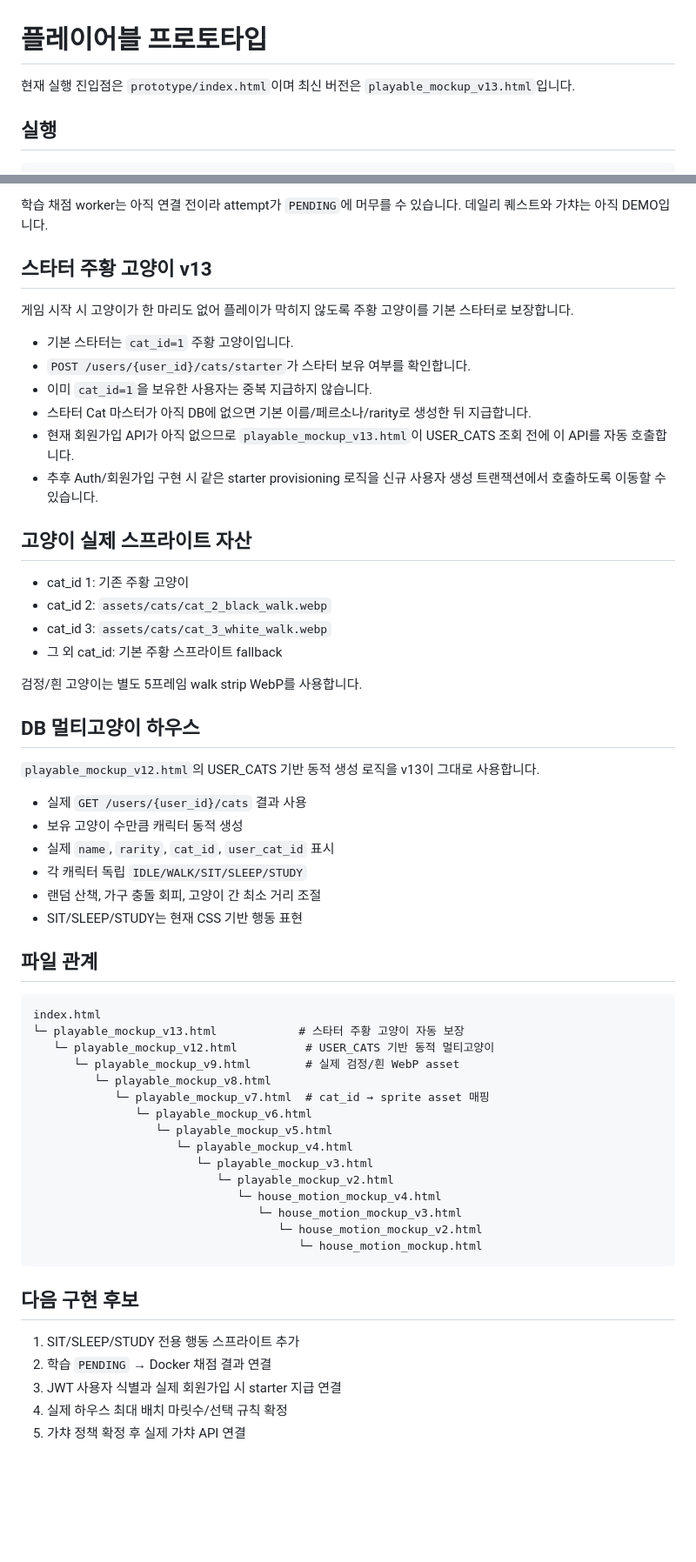
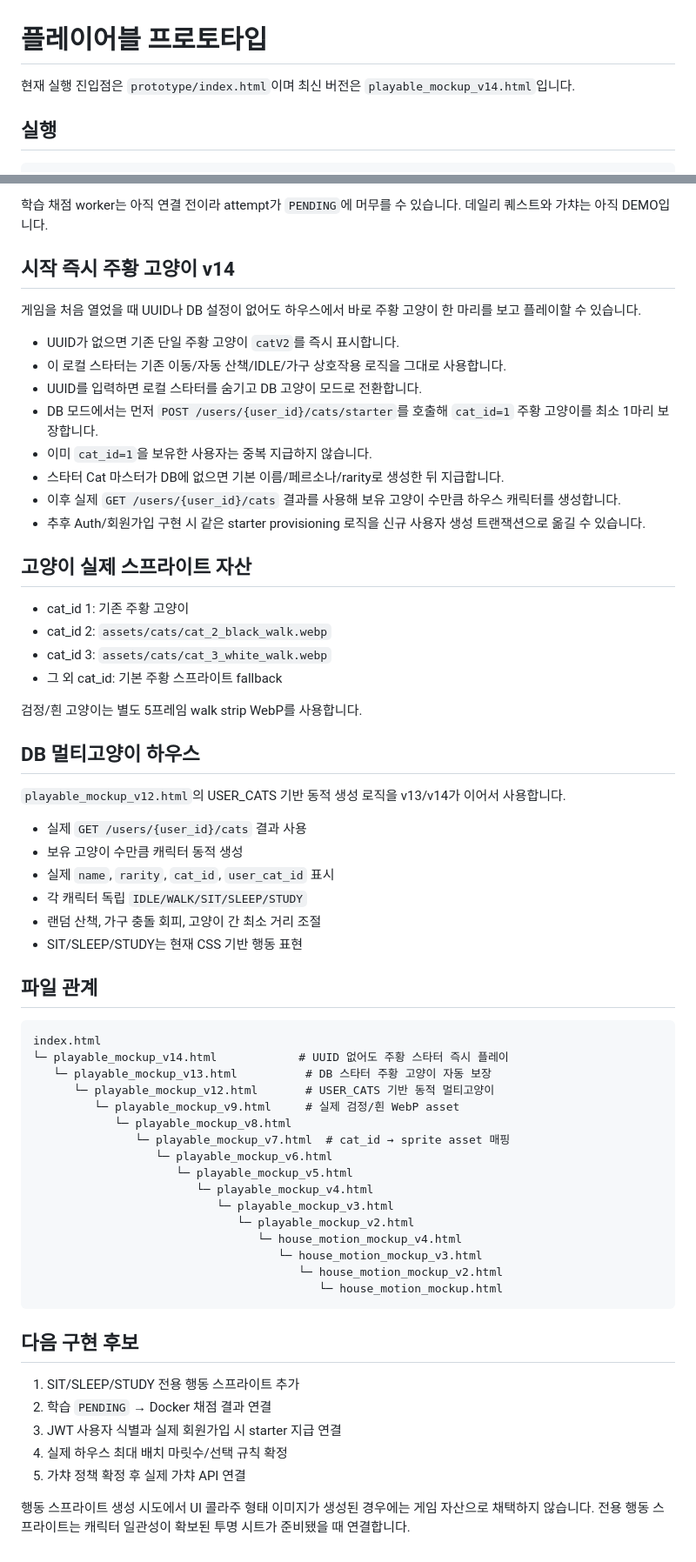
Before and after one commit to cyw0927/ax_project02_team1_cat_game, a Markdown page: prototype/README.md, 2 parts joined by grey strips. Shown at 87% size. Drawn GitHub-style; blank space fills up the shorter version.

Commit message:
docs: document instant starter cat v14

````diff
--- a/prototype/README.md
+++ b/prototype/README.md
@@ -1,6 +1,6 @@
 # 플레이어블 프로토타입
 
-현재 실행 진입점은 `prototype/index.html`이며 최신 버전은 `playable_mockup_v13.html`입니다.
+현재 실행 진입점은 `prototype/index.html`이며 최신 버전은 `playable_mockup_v14.html`입니다.
 
 ## 실행
 
@@ -29,16 +29,18 @@ python -m http.server 5500
 
 학습 채점 worker는 아직 연결 전이라 attempt가 `PENDING`에 머무를 수 있습니다. 데일리 퀘스트와 가챠는 아직 DEMO입니다.
 
-## 스타터 주황 고양이 v13
+## 시작 즉시 주황 고양이 v14
 
-게임 시작 시 고양이가 한 마리도 없어 플레이가 막히지 않도록 주황 고양이를 기본 스타터로 보장합니다.
+게임을 처음 열었을 때 UUID나 DB 설정이 없어도 하우스에서 바로 주황 고양이 한 마리를 보고 플레이할 수 있습니다.
 
-- 기본 스타터는 `cat_id=1` 주황 고양이입니다.
-- `POST /users/{user_id}/cats/starter`가 스타터 보유 여부를 확인합니다.
+- UUID가 없으면 기존 단일 주황 고양이 `catV2`를 즉시 표시합니다.
+- 이 로컬 스타터는 기존 이동/자동 산책/IDLE/가구 상호작용 로직을 그대로 사용합니다.
+- UUID를 입력하면 로컬 스타터를 숨기고 DB 고양이 모드로 전환합니다.
+- DB 모드에서는 먼저 `POST /users/{user_id}/cats/starter`를 호출해 `cat_id=1` 주황 고양이를 최소 1마리 보장합니다.
 - 이미 `cat_id=1`을 보유한 사용자는 중복 지급하지 않습니다.
-- 스타터 Cat 마스터가 아직 DB에 없으면 기본 이름/페르소나/rarity로 생성한 뒤 지급합니다.
-- 현재 회원가입 API가 아직 없으므로 `playable_mockup_v13.html`이 USER_CATS 조회 전에 이 API를 자동 호출합니다.
-- 추후 Auth/회원가입 구현 시 같은 starter provisioning 로직을 신규 사용자 생성 트랜잭션에서 호출하도록 이동할 수 있습니다.
+- 스타터 Cat 마스터가 DB에 없으면 기본 이름/페르소나/rarity로 생성한 뒤 지급합니다.
+- 이후 실제 `GET /users/{user_id}/cats` 결과를 사용해 보유 고양이 수만큼 하우스 캐릭터를 생성합니다.
+- 추후 Auth/회원가입 구현 시 같은 starter provisioning 로직을 신규 사용자 생성 트랜잭션으로 옮길 수 있습니다.
 
 ## 고양이 실제 스프라이트 자산
 
@@ -51,7 +53,7 @@ python -m http.server 5500
 
 ## DB 멀티고양이 하우스
 
-`playable_mockup_v12.html`의 USER_CATS 기반 동적 생성 로직을 v13이 그대로 사용합니다.
+`playable_mockup_v12.html`의 USER_CATS 기반 동적 생성 로직을 v13/v14가 이어서 사용합니다.
 
 - 실제 `GET /users/{user_id}/cats` 결과 사용
 - 보유 고양이 수만큼 캐릭터 동적 생성
@@ -64,20 +66,21 @@ python -m http.server 5500
 
 ```text
 index.html
-└─ playable_mockup_v13.html            # 스타터 주황 고양이 자동 보장
-   └─ playable_mockup_v12.html          # USER_CATS 기반 동적 멀티고양이
-      └─ playable_mockup_v9.html        # 실제 검정/흰 WebP asset
-         └─ playable_mockup_v8.html
-            └─ playable_mockup_v7.html  # cat_id → sprite asset 매핑
-               └─ playable_mockup_v6.html
-                  └─ playable_mockup_v5.html
-                     └─ playable_mockup_v4.html
-                        └─ playable_mockup_v3.html
-                           └─ playable_mockup_v2.html
-                              └─ house_motion_mockup_v4.html
-                                 └─ house_motion_mockup_v3.html
-                                    └─ house_motion_mockup_v2.html
-                                       └─ house_motion_mockup.html
+└─ playable_mockup_v14.html            # UUID 없어도 주황 스타터 즉시 플레이
+   └─ playable_mockup_v13.html          # DB 스타터 주황 고양이 자동 보장
+      └─ playable_mockup_v12.html       # USER_CATS 기반 동적 멀티고양이
+         └─ playable_mockup_v9.html     # 실제 검정/흰 WebP asset
+            └─ playable_mockup_v8.html
+               └─ playable_mockup_v7.html  # cat_id → sprite asset 매핑
+                  └─ playable_mockup_v6.html
+                     └─ playable_mockup_v5.html
+                        └─ playable_mockup_v4.html
+                           └─ playable_mockup_v3.html
+                              └─ playable_mockup_v2.html
+                                 └─ house_motion_mockup_v4.html
+                                    └─ house_motion_mockup_v3.html
+                                       └─ house_motion_mockup_v2.html
+                                          └─ house_motion_mockup.html
 ```
 
 ## 다음 구현 후보
@@ -87,3 +90,5 @@ index.html
 3. JWT 사용자 식별과 실제 회원가입 시 starter 지급 연결
 4. 실제 하우스 최대 배치 마릿수/선택 규칙 확정
 5. 가챠 정책 확정 후 실제 가챠 API 연결
+
+행동 스프라이트 생성 시도에서 UI 콜라주 형태 이미지가 생성된 경우에는 게임 자산으로 채택하지 않습니다. 전용 행동 스프라이트는 캐릭터 일관성이 확보된 투명 시트가 준비됐을 때 연결합니다.
````
